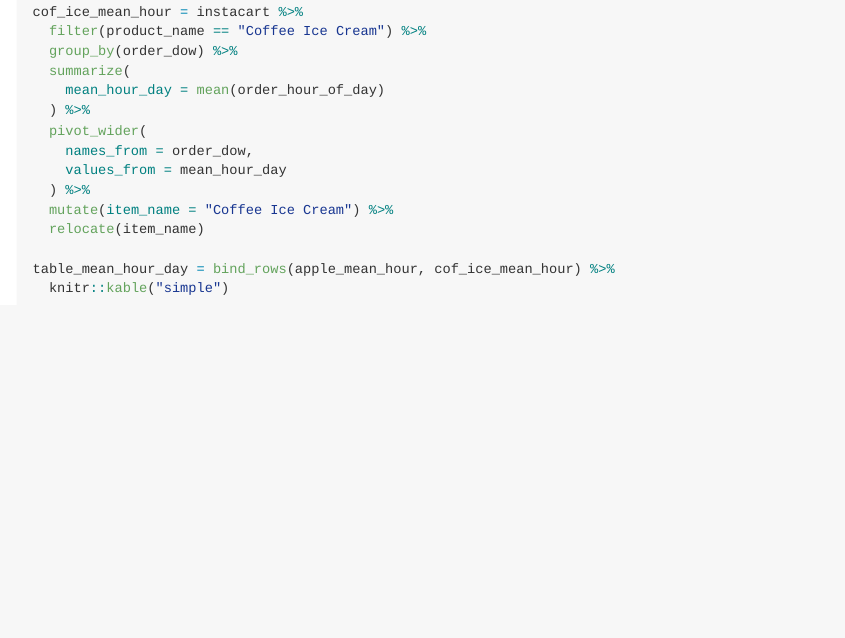
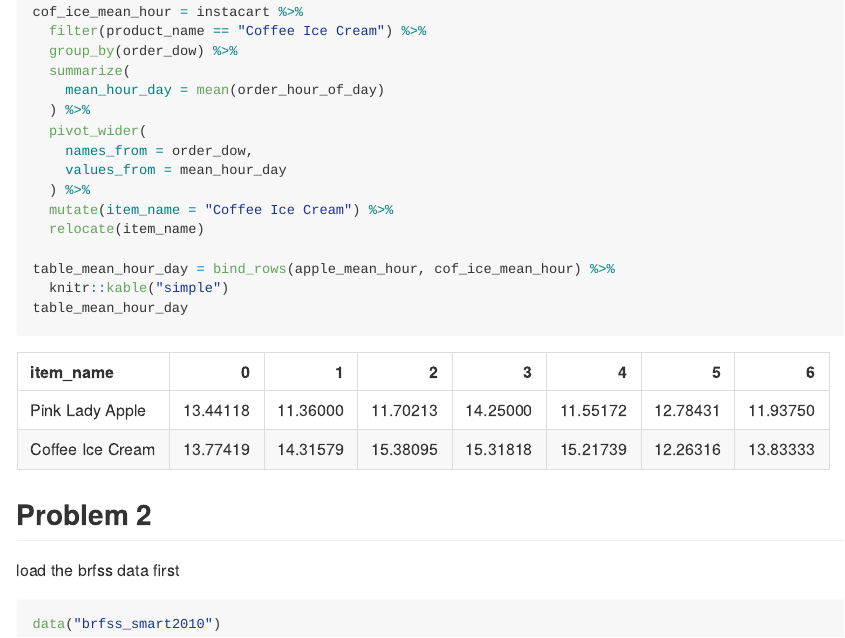
Before and after one commit to PeilinZhou1113/p8105_hw3_pz2281, an R Markdown document (p8105_hw3_pz2281.Rmd): the page in a window 1100 px wide, from 3270 px down. The pictures show the output file p8105_hw3_pz2281.md that the author committed with the source, drawn offline in the style of GitHub; long lines of code are wrapped.

Commit message:
read in brfss data

````diff
--- a/p8105_hw3_pz2281.Rmd
+++ b/p8105_hw3_pz2281.Rmd
@@ -125,4 +125,11 @@ cof_ice_mean_hour = instacart %>%
 
 table_mean_hour_day = bind_rows(apple_mean_hour, cof_ice_mean_hour) %>%
   knitr::kable("simple")
+table_mean_hour_day
 ```
+
+## Problem 2
+load the brfss data first
+```{r}
+data("brfss_smart2010")
+```
````
Also changed, not shown: p8105_hw3_pz2281.md.
